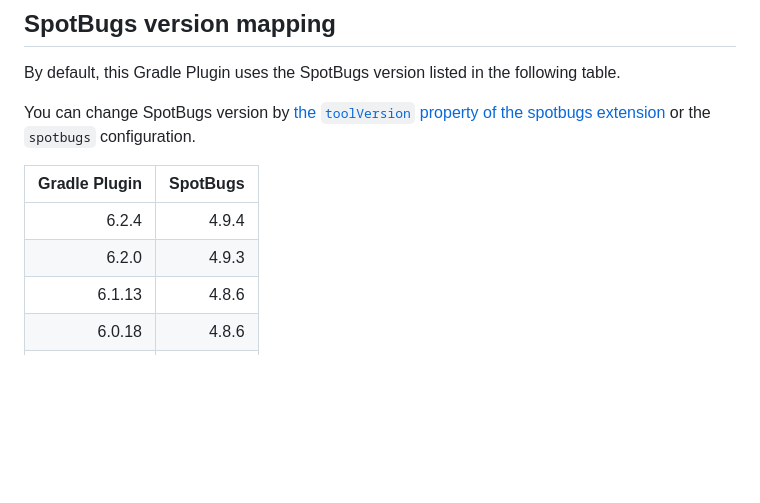
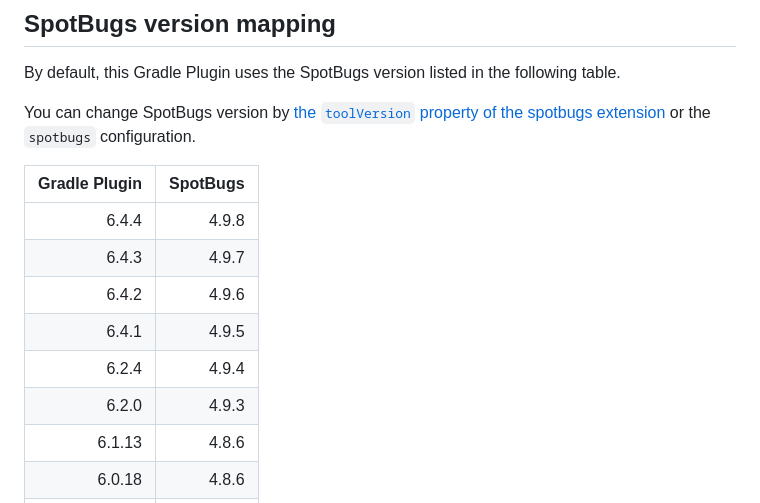
Before and after one commit to spotbugs/spotbugs-gradle-plugin, a Markdown page: README.md, the part around the change. Drawn GitHub-style; blank space fills up the shorter version.

Commit message:
docs: Update the SpotBugs version mapping table in Readme

```diff
--- a/README.md
+++ b/README.md
@@ -178,8 +178,12 @@ You can change SpotBugs version by [the `toolVersion` property of the spotbugs e
 
 | Gradle Plugin | SpotBugs |
 |--------------:|---------:|
-|        6.2.4  |    4.9.4 |
-|        6.2.0  |    4.9.3 |
+|         6.4.4 |    4.9.8 |
+|         6.4.3 |    4.9.7 |
+|         6.4.2 |    4.9.6 |
+|         6.4.1 |    4.9.5 |
+|         6.2.4 |    4.9.4 |
+|         6.2.0 |    4.9.3 |
 |        6.1.13 |    4.8.6 |
 |        6.0.18 |    4.8.6 |
 |        6.0.14 |    4.8.5 |
```
